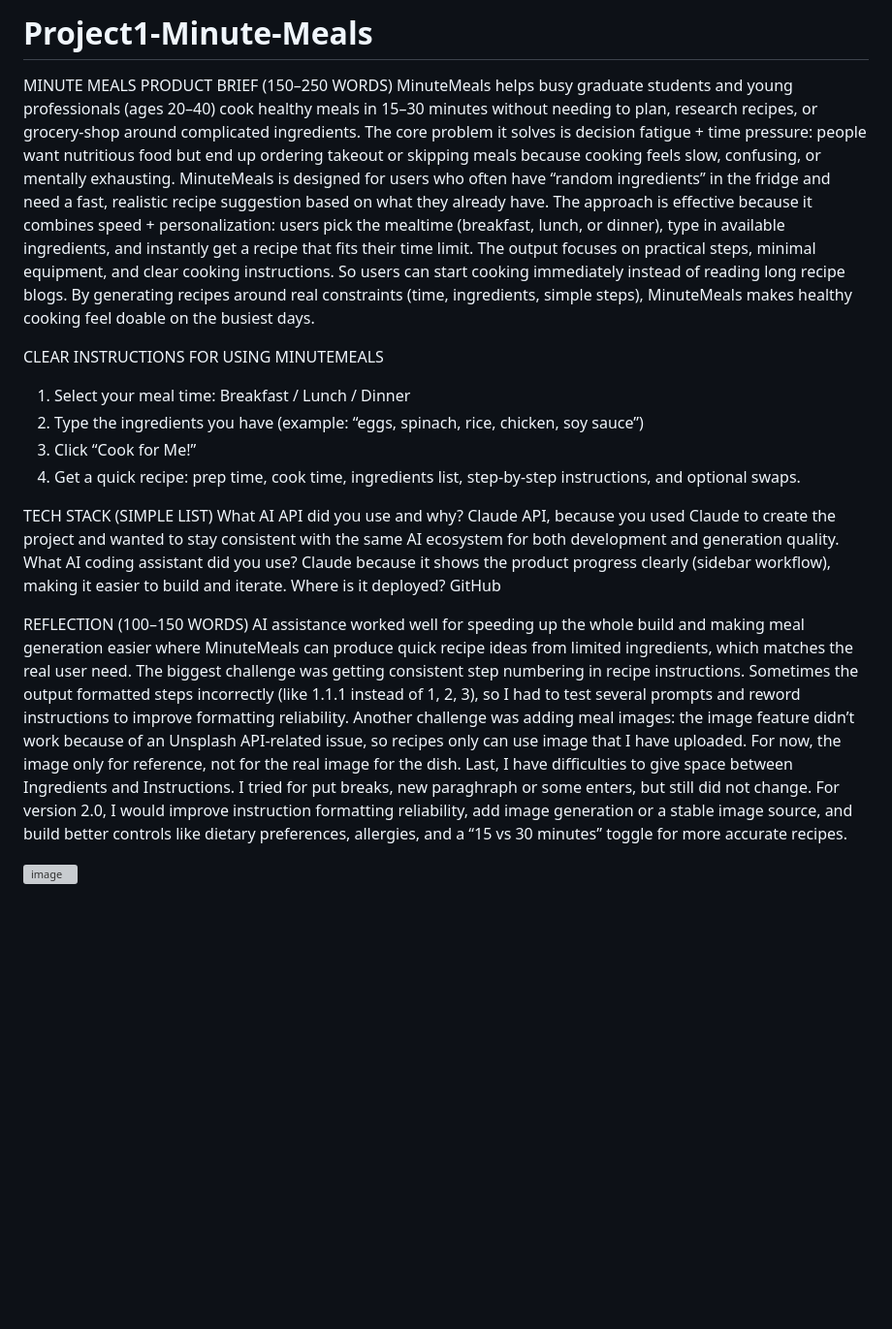
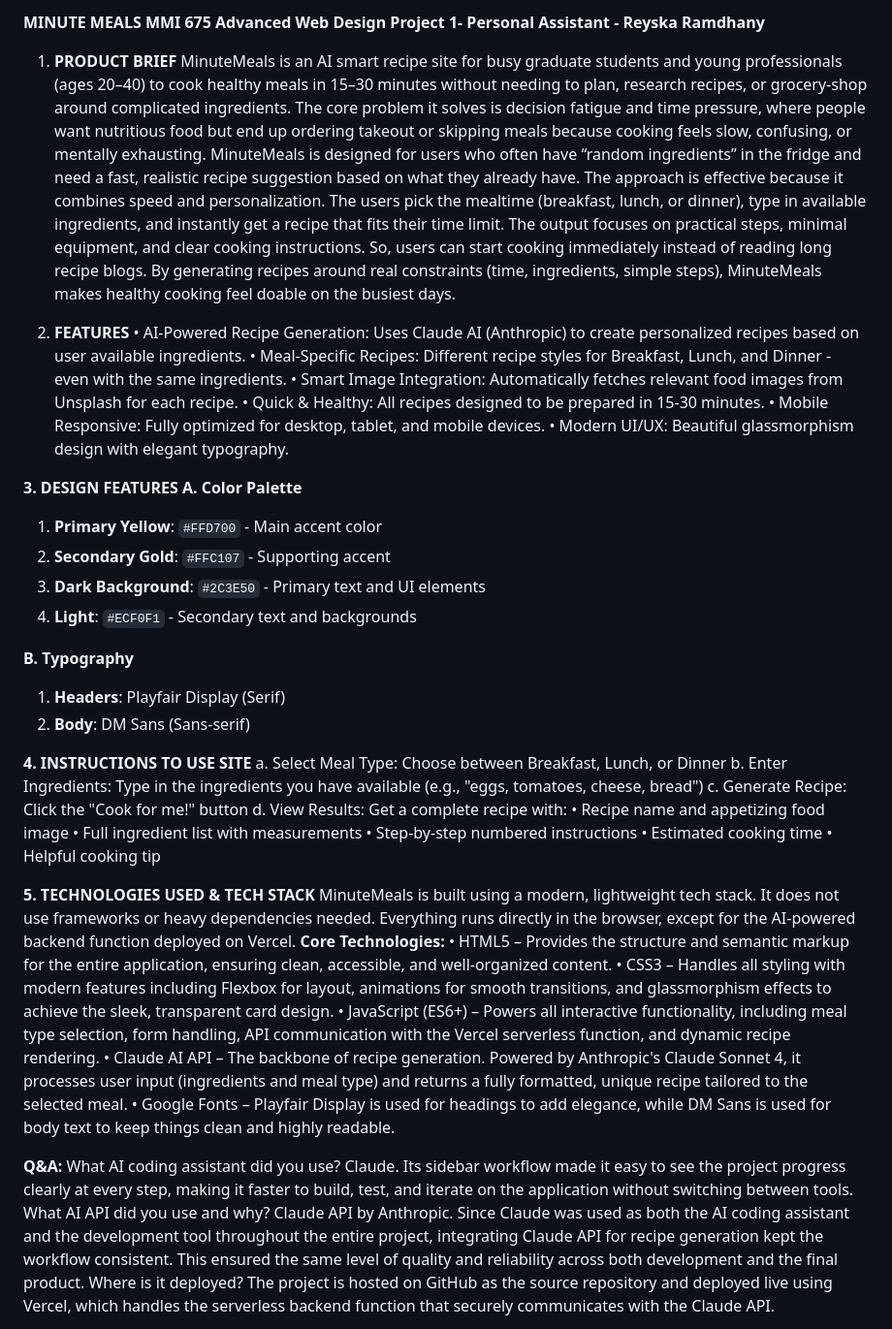
Before and after one commit to reyskaramdhany/Project1-Minute-Meals, a Markdown page: README.md, the part around one of its changes. Shown at 97% size. Drawn GitHub-style; blank space fills up the shorter version; grey boxes are pictures that could not be loaded.

Commit message:
Revise README.md for clarity and detail
Expanded the project description, features, and instructions in README.md. Improved clarity and structure of the content.

```diff
--- a/README.md
+++ b/README.md
@@ -1,27 +1,54 @@
-# Project1-Minute-Meals
+**MINUTE MEALS
+MMI 675 Advanced Web Design
+Project 1- Personal Assistant - Reyska Ramdhany**
 
-MINUTE MEALS
-PRODUCT BRIEF (150–250 WORDS)
-MinuteMeals helps busy graduate students and young professionals (ages 20–40) cook healthy meals in 15–30 minutes without needing to plan, research recipes, or grocery-shop around complicated ingredients. The core problem it solves is decision fatigue + time pressure: people want nutritious food but end up ordering takeout or skipping meals because cooking feels slow, confusing, or mentally exhausting.
-MinuteMeals is designed for users who often have “random ingredients” in the fridge and need a fast, realistic recipe suggestion based on what they already have. The approach is effective because it combines speed + personalization: users pick the mealtime (breakfast, lunch, or dinner), type in available ingredients, and instantly get a recipe that fits their time limit. The output focuses on practical steps, minimal equipment, and clear cooking instructions. So users can start cooking immediately instead of reading long recipe blogs.
+1.	**PRODUCT BRIEF**
+MinuteMeals is an AI smart recipe site for busy graduate students and young professionals (ages 20–40) to cook healthy meals in 15–30 minutes without needing to plan, research recipes, or grocery-shop around complicated ingredients. The core problem it solves is decision fatigue and time pressure, where people want nutritious food but end up ordering takeout or skipping meals because cooking feels slow, confusing, or mentally exhausting.
+MinuteMeals is designed for users who often have “random ingredients” in the fridge and need a fast, realistic recipe suggestion based on what they already have. The approach is effective because it combines speed and personalization. The users pick the mealtime (breakfast, lunch, or dinner), type in available ingredients, and instantly get a recipe that fits their time limit. The output focuses on practical steps, minimal equipment, and clear cooking instructions. So, users can start cooking immediately instead of reading long recipe blogs.
 By generating recipes around real constraints (time, ingredients, simple steps), MinuteMeals makes healthy cooking feel doable on the busiest days.
 
-CLEAR INSTRUCTIONS FOR USING MINUTEMEALS
-1.	Select your meal time: Breakfast / Lunch / Dinner
-2.	Type the ingredients you have (example: “eggs, spinach, rice, chicken, soy sauce”)
-3.	Click “Cook for Me!”
-4.	Get a quick recipe: prep time, cook time, ingredients list, step-by-step instructions, and optional swaps.
+2.	**FEATURES**
+  •	AI-Powered Recipe Generation: Uses Claude AI (Anthropic) to create personalized recipes based on user available ingredients.
+  •	Meal-Specific Recipes: Different recipe styles for Breakfast, Lunch, and Dinner - even with the same ingredients.
+  •	Smart Image Integration: Automatically fetches relevant food images from Unsplash for each recipe.
+  •	Quick & Healthy: All recipes designed to be prepared in 15-30 minutes.
+  •	Mobile Responsive: Fully optimized for desktop, tablet, and mobile devices.
+  •	Modern UI/UX: Beautiful glassmorphism design with elegant typography.
 
-TECH STACK (SIMPLE LIST)
-What AI API did you use and why?
-Claude API, because you used Claude to create the project and wanted to stay consistent with the same AI ecosystem for both development and generation quality.
-What AI coding assistant did you use?
-Claude because it shows the product progress clearly (sidebar workflow), making it easier to build and iterate.
-Where is it deployed?
-GitHub
+**3.	DESIGN FEATURES**
+**A.	Color Palette**
+  1.	**Primary Yellow**: `#FFD700` - Main accent color
+  2.	**Secondary Gold**: `#FFC107` - Supporting accent
+  3.	**Dark Background**: `#2C3E50` - Primary text and UI elements
+  4.	**Light**: `#ECF0F1` - Secondary text and backgrounds
 
-REFLECTION (100–150 WORDS)
-AI assistance worked well for speeding up the whole build and making meal generation easier where MinuteMeals can produce quick recipe ideas from limited ingredients, which matches the real user need. The biggest challenge was getting consistent step numbering in recipe instructions. Sometimes the output formatted steps incorrectly (like 1.1.1 instead of 1, 2, 3), so I had to test several prompts and reword instructions to improve formatting reliability. Another challenge was adding meal images: the image feature didn’t work because of an Unsplash API-related issue, so recipes only can use image that I have uploaded. For now, the image only for reference, not for the real image for the dish. Last, I have difficulties to give space between Ingredients and Instructions. I tried for put breaks, new paraghraph or some enters, but still did not change.
-For version 2.0, I would improve instruction formatting reliability, add image generation or a stable image source, and build better controls like dietary preferences, allergies, and a “15 vs 30 minutes” toggle for more accurate recipes.
+**B.	Typography**
+  1.	**Headers**: Playfair Display (Serif)
+  2.	**Body**: DM Sans (Sans-serif)
 
-<img width="468" height="639" alt="image" src="https://github.com/user-attachments/assets/53cad265-2ad0-4090-8a00-e0a667f2451e" />
+
+**4.	INSTRUCTIONS TO USE SITE**
+    a.	Select Meal Type: Choose between Breakfast, Lunch, or Dinner
+    b.	Enter Ingredients: Type in the ingredients you have available (e.g., "eggs, tomatoes, cheese, bread")
+    c.	Generate Recipe: Click the "Cook for me!" button
+    d.	View Results: Get a complete recipe with:
+        •	Recipe name and appetizing food image
+        •	Full ingredient list with measurements
+        •	Step-by-step numbered instructions
+        •	Estimated cooking time
+        •	Helpful cooking tip
+
+**5. TECHNOLOGIES USED & TECH STACK**
+MinuteMeals is built using a modern, lightweight tech stack. It does not use frameworks or heavy dependencies needed. Everything runs directly in the browser, except for the AI-powered backend function deployed on Vercel.
+  **Core Technologies:**
+   •	HTML5 – Provides the structure and semantic markup for the entire application, ensuring clean, accessible, and well-organized content.
+   •	CSS3 – Handles all styling with modern features including Flexbox for layout, animations for smooth transitions, and glassmorphism effects to achieve the sleek, transparent card design.
+   •	JavaScript (ES6+) – Powers all interactive functionality, including meal type selection, form handling, API communication with the Vercel serverless function, and dynamic recipe rendering.
+    •	Claude AI API – The backbone of recipe generation. Powered by Anthropic's Claude Sonnet 4, it processes user input (ingredients and meal type) and returns a fully formatted, unique recipe tailored to the selected meal.
+    •	Google Fonts – Playfair Display is used for headings to add elegance, while DM Sans is used for body text to keep things clean and highly readable.
+
+  **Q&A:**
+  What AI coding assistant did you use? Claude. Its sidebar workflow made it easy to see the project progress clearly at every step, making it faster to build, test, and iterate on the application without switching between tools.
+  What AI API did you use and why? Claude API by Anthropic. Since Claude was used as both the AI coding assistant and the development tool throughout the entire project, integrating Claude API for recipe generation kept the workflow consistent. This ensured the same level of quality and reliability across both development and the final product.
+  Where is it deployed? The project is hosted on GitHub as the source repository and deployed live using Vercel, which handles the serverless backend function that securely communicates with the Claude API.
+
```
Also changed, not shown: other parts of README.md (+12 -0 lines).
